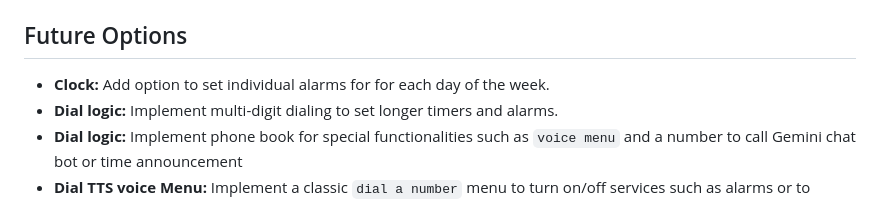
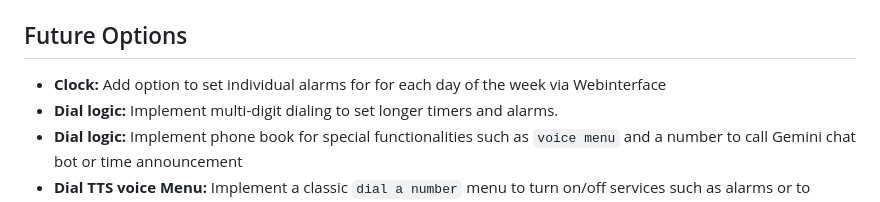
Before and after one commit to TechwriterSSchmidt/Dial-A-Charmer, a Markdown page: README.md, the part around the change. Drawn GitHub-style.

Commit message:
Aktualisieren von README.md

```diff
--- a/README.md
+++ b/README.md
@@ -169,7 +169,7 @@ The system uses specific WAV files in `/system/` for feedback:
 
 ## Future Options
 
-*   **Clock:** Add option to set individual alarms for for each day of the week.
+*   **Clock:** Add option to set individual alarms for for each day of the week via Webinterface
 *   **Dial logic:** Implement multi-digit dialing to set longer timers and alarms.
 *   **Dial logic:** Implement phone book for special functionalities such as `voice menu` and a number to call Gemini chat bot or time announcement
 *   **Dial TTS voice Menu:** Implement a classic `dial a number` menu to turn on/off services such as alarms or to enable/disable snooze or to change the ringtone and other basic functions.
```
